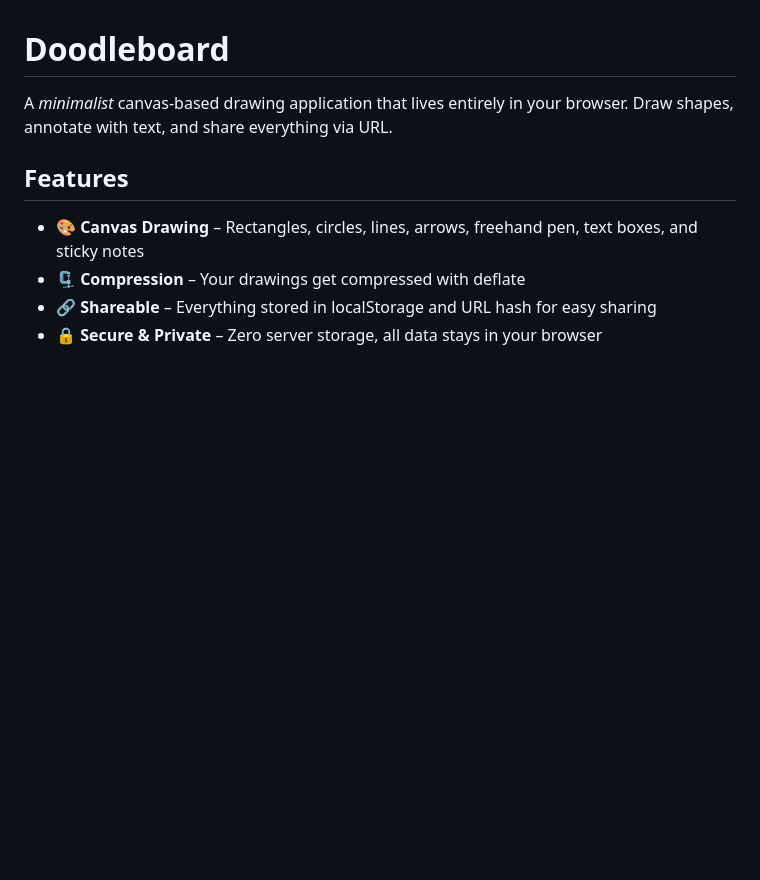
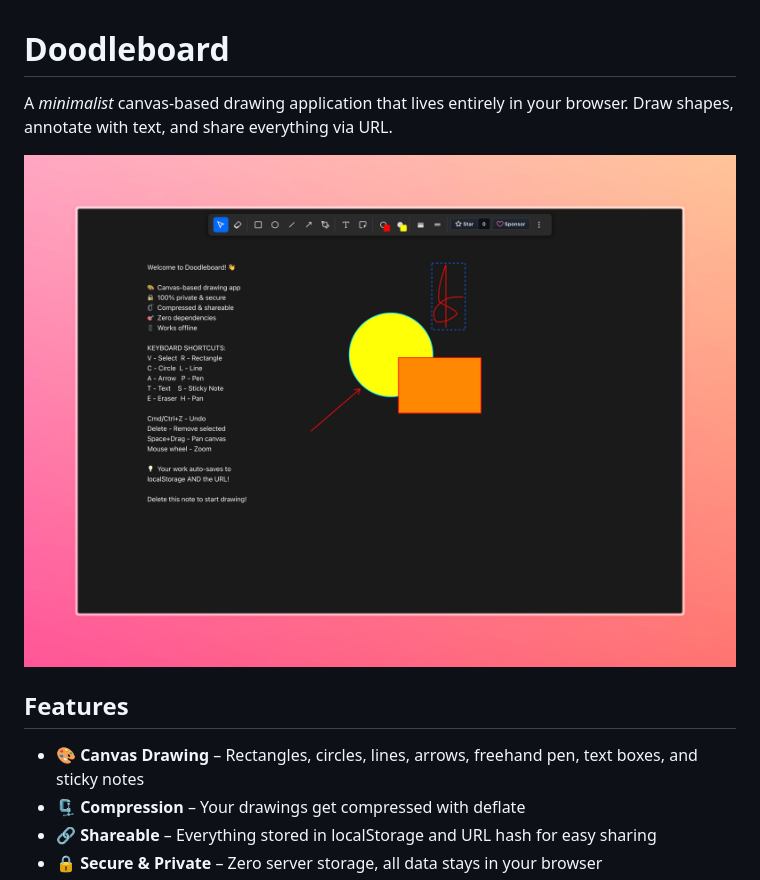
Before and after one commit to sanjayio/doodleboard, a Markdown page: README.md, the part around the change printed below. Rendered like a GitHub page; pictures changed too: images/Doodleboard.jpeg (added); blank space fills up the shorter version.

```diff
--- a/README.md
+++ b/README.md
@@ -1,6 +1,8 @@
 # Doodleboard
 
 A _minimalist_ canvas-based drawing application that lives entirely in your browser. Draw shapes, annotate with text, and share everything via URL.
+
+![](./images/Doodleboard.jpeg)
 
 ## Features
 
```
Also changed, not shown: other parts of README.md (+4 -1 lines).
